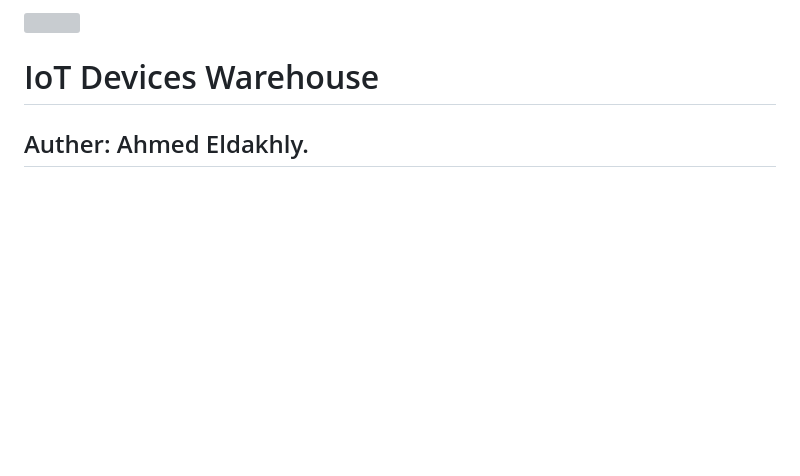
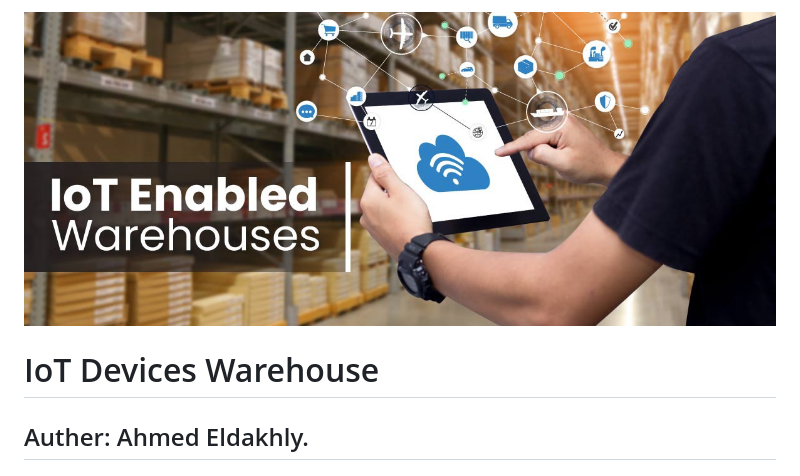
Before and after one commit to Ahmed-Eldakhly/device-tracking-iot, a Markdown page: Readme.md, the part around the change. Drawn GitHub-style; pictures changed too: ReadmeAssets/warehouse.png (added); blank space fills up the shorter version; grey boxes are pictures that could not be loaded.

```diff
--- a/Readme.md
+++ b/Readme.md
@@ -1,4 +1,4 @@
-<img src="ReadmeResources/forestForecast.jpg">
+<img src="ReadmeAssets/warehouse.png">
 
 # IoT Devices Warehouse
 
```
Also changed, not shown: ReadmeAssets/warehouse.jpeg (added).
